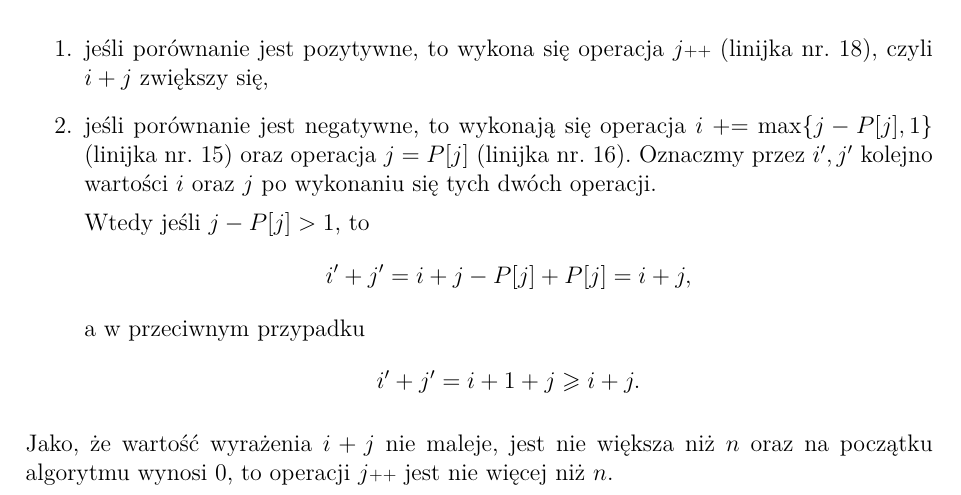
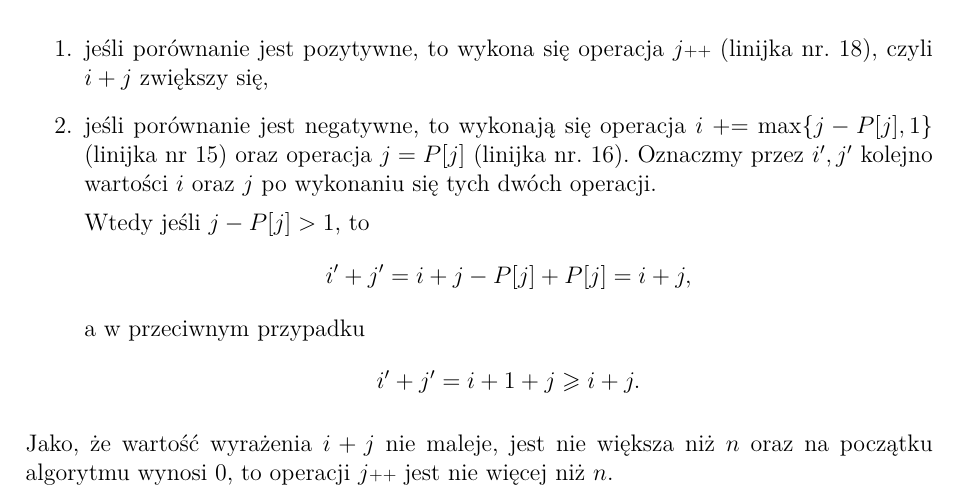
Before and after one commit to migoox/aisd-notatki, a LaTeX document (aisd-notatki.tex, which reads content/AlgorytmyTekstowe.tex): part of page 54 of 54, cut so that both start at the same text. Compiled offline with pdfLaTeX.

Commit message:
Update content/AlgorytmyTekstowe.tex
Co-authored-by: Marcin Słupczyński <132074948+mslup@users.noreply.github.com>

```diff
--- a/content/AlgorytmyTekstowe.tex
+++ b/content/AlgorytmyTekstowe.tex
@@ -157,7 +157,7 @@ Wprowadźmy skrót NWPS oznaczający najdłuższy właściwy prefikso-sufiks.
 			\item jeśli porównanie jest pozytywne, to wykona się
 			operacja $j\scalebox{0.75}{++}$ (linijka nr. 18), czyli $i + j$ zwiększy się,
 			\item jeśli porównanie jest negatywne, to wykonają się
-			operacja $i \mathrel{+{=}} \max\{j - P[j], 1\}}$ (linijka nr. 15) oraz
+			operacja $i \mathrel{+{=}} \max\{j - P[j], 1\}}$ (linijka nr 15) oraz
 			operacja $j = P[j]$ (linijka nr. 16). Oznaczmy przez $i', j'$ kolejno wartości $i$
 			oraz $j$ po wykonaniu się tych dwóch operacji.
 
```
